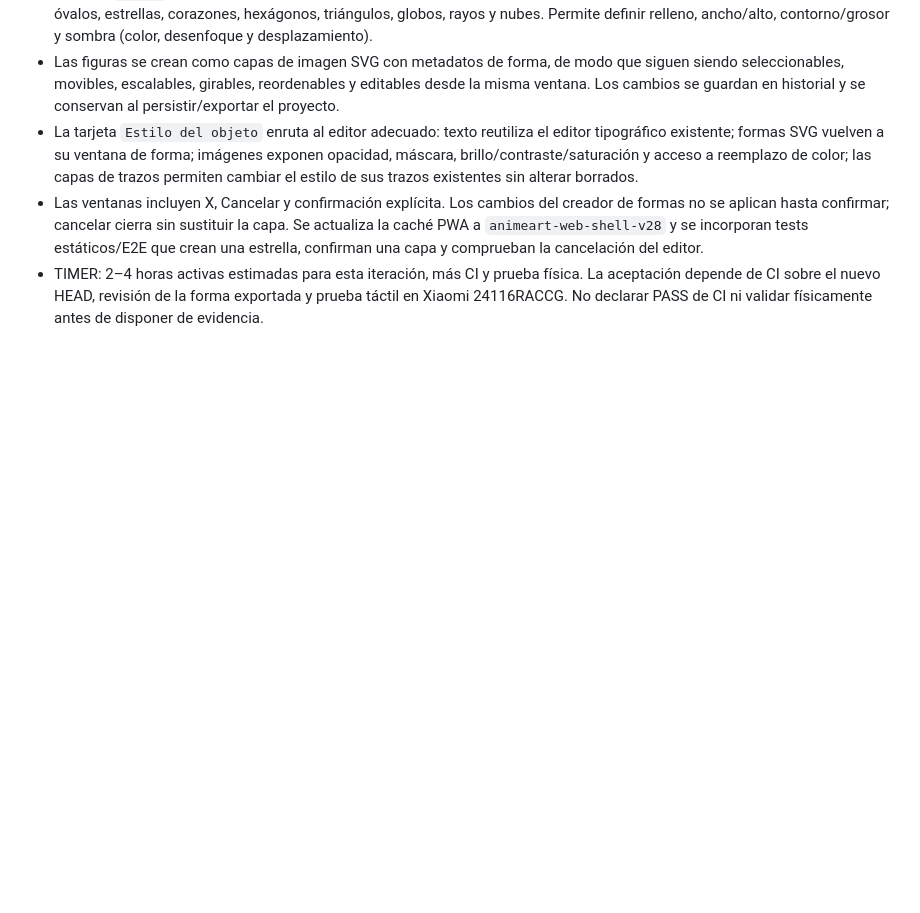
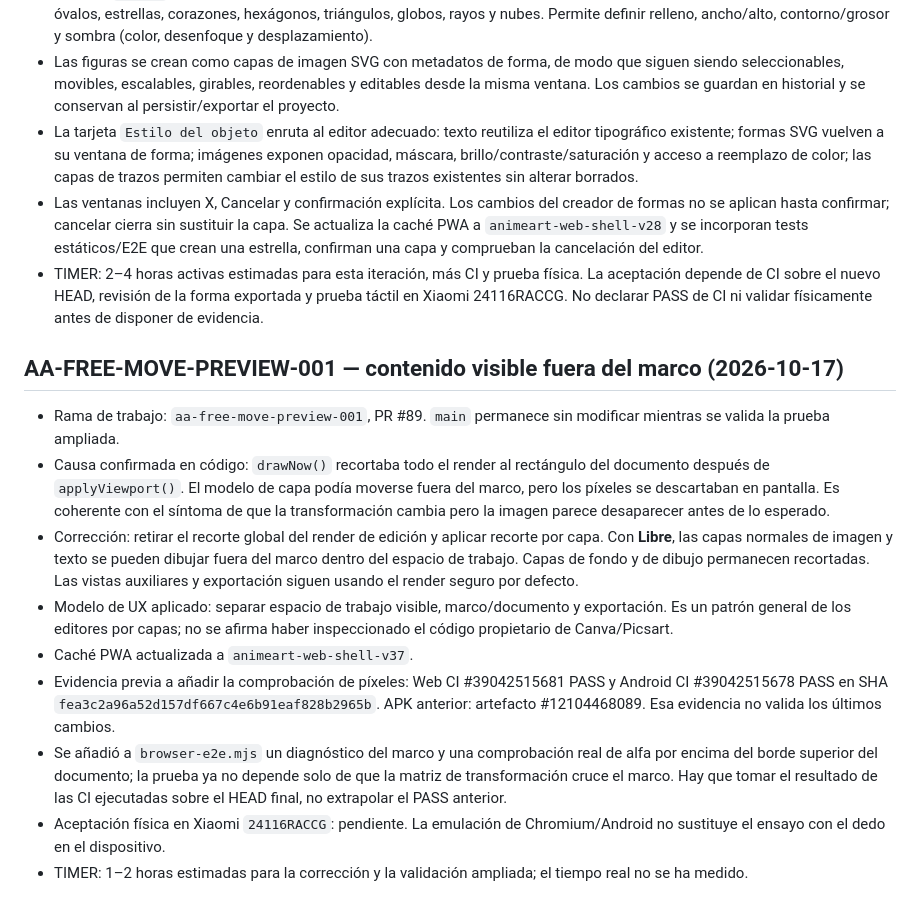
Before and after one commit to jonhararagi/animeart, a Markdown page: docs/CONTINUITY.md, the part around the change. Rendered like a GitHub page; blank space fills up the shorter version.

Commit message:
docs: record free-move rendering fix and validation boundary

```diff
--- a/docs/CONTINUITY.md
+++ b/docs/CONTINUITY.md
@@ -3285,3 +3285,15 @@ Corrección de inventario durante la integración: aunque la sincronización de
 - La tarjeta `Estilo del objeto` enruta al editor adecuado: texto reutiliza el editor tipográfico existente; formas SVG vuelven a su ventana de forma; imágenes exponen opacidad, máscara, brillo/contraste/saturación y acceso a reemplazo de color; las capas de trazos permiten cambiar el estilo de sus trazos existentes sin alterar borrados.
 - Las ventanas incluyen X, Cancelar y confirmación explícita. Los cambios del creador de formas no se aplican hasta confirmar; cancelar cierra sin sustituir la capa. Se actualiza la caché PWA a `animeart-web-shell-v28` y se incorporan tests estáticos/E2E que crean una estrella, confirman una capa y comprueban la cancelación del editor.
 - TIMER: 2–4 horas activas estimadas para esta iteración, más CI y prueba física. La aceptación depende de CI sobre el nuevo HEAD, revisión de la forma exportada y prueba táctil en Xiaomi 24116RACCG. No declarar PASS de CI ni validar físicamente antes de disponer de evidencia.
+
+## AA-FREE-MOVE-PREVIEW-001 — contenido visible fuera del marco (2026-10-17)
+
+- Rama de trabajo: `aa-free-move-preview-001`, PR #89. `main` permanece sin modificar mientras se valida la prueba ampliada.
+- Causa confirmada en código: `drawNow()` recortaba todo el render al rectángulo del documento después de `applyViewport()`. El modelo de capa podía moverse fuera del marco, pero los píxeles se descartaban en pantalla. Es coherente con el síntoma de que la transformación cambia pero la imagen parece desaparecer antes de lo esperado.
+- Corrección: retirar el recorte global del render de edición y aplicar recorte por capa. Con **Libre**, las capas normales de imagen y texto se pueden dibujar fuera del marco dentro del espacio de trabajo. Capas de fondo y de dibujo permanecen recortadas. Las vistas auxiliares y exportación siguen usando el render seguro por defecto.
+- Modelo de UX aplicado: separar espacio de trabajo visible, marco/documento y exportación. Es un patrón general de los editores por capas; no se afirma haber inspeccionado el código propietario de Canva/Picsart.
+- Caché PWA actualizada a `animeart-web-shell-v37`.
+- Evidencia previa a añadir la comprobación de píxeles: Web CI #39042515681 PASS y Android CI #39042515678 PASS en SHA `fea3c2a96a52d157df667c4e6b91eaf828b2965b`. APK anterior: artefacto #12104468089. Esa evidencia no valida los últimos cambios.
+- Se añadió a `browser-e2e.mjs` un diagnóstico del marco y una comprobación real de alfa por encima del borde superior del documento; la prueba ya no depende solo de que la matriz de transformación cruce el marco. Hay que tomar el resultado de las CI ejecutadas sobre el HEAD final, no extrapolar el PASS anterior.
+- Aceptación física en Xiaomi `24116RACCG`: pendiente. La emulación de Chromium/Android no sustituye el ensayo con el dedo en el dispositivo.
+- TIMER: 1–2 horas estimadas para la corrección y la validación ampliada; el tiempo real no se ha medido.
```
